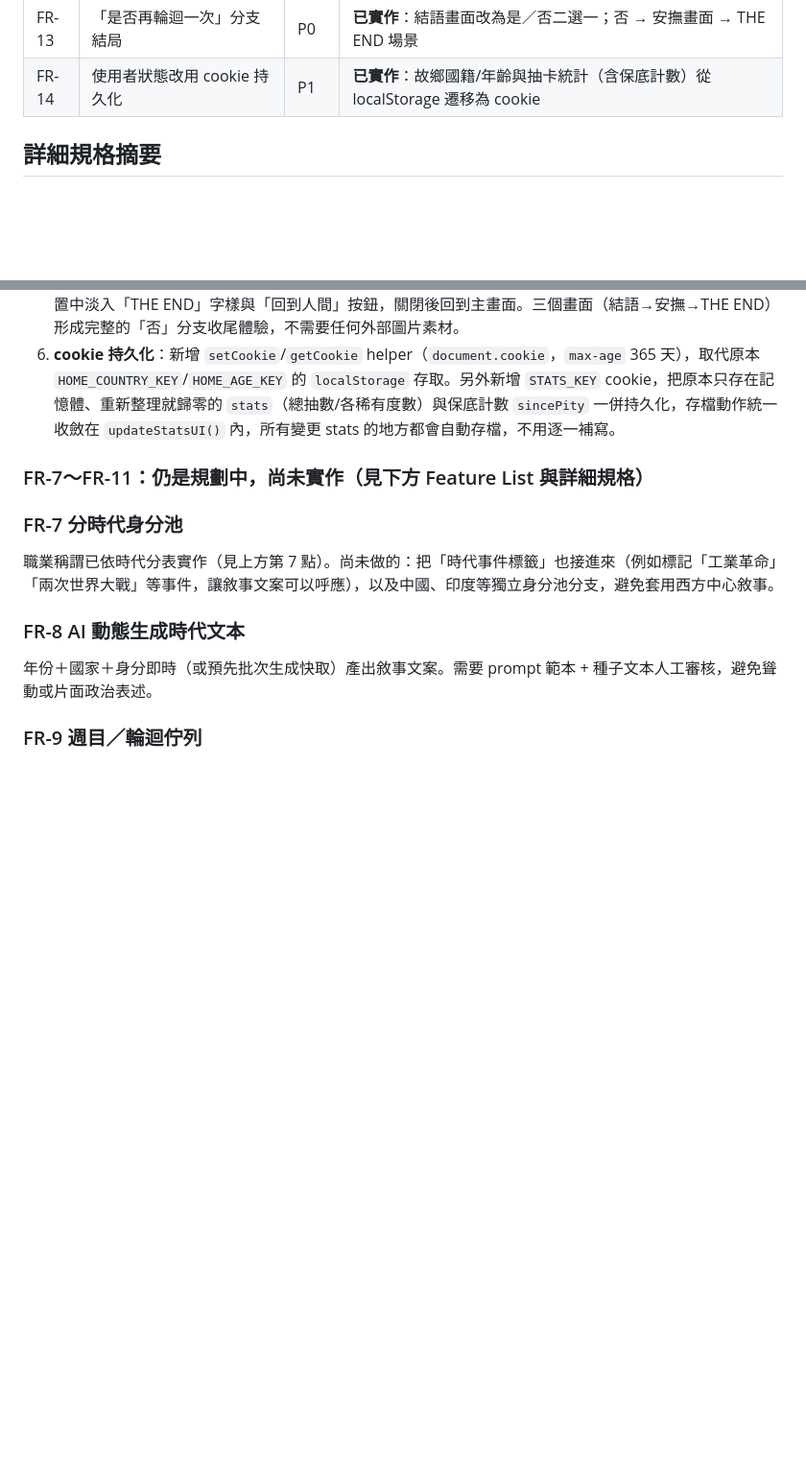
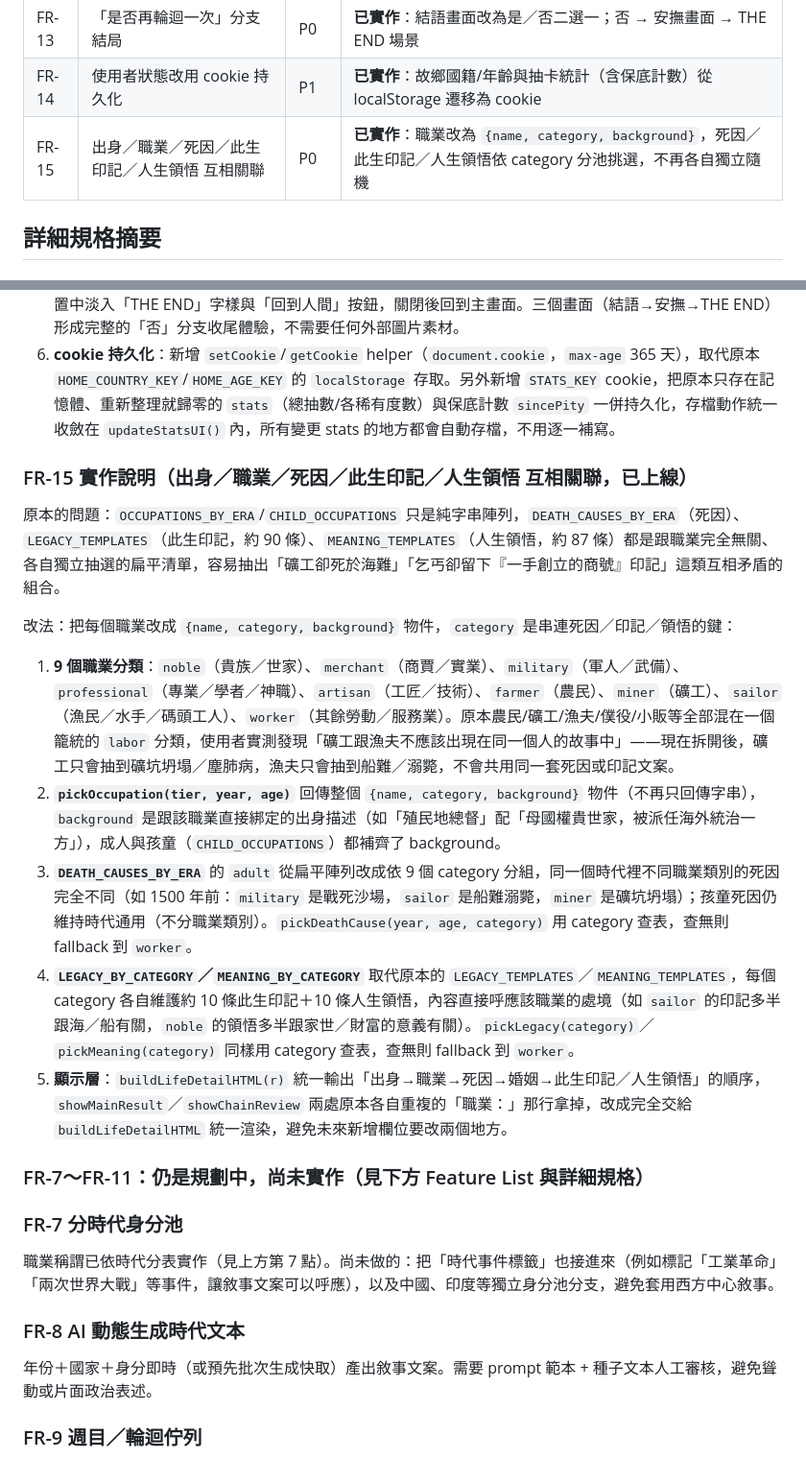
Before and after one commit to gino2013/Samsara-Gacha, a Markdown page: design/prd-samsara-chain.md, 2 parts joined by grey strips. Shown at 96% size. Drawn GitHub-style; blank space fills up the shorter version.

Commit message:
Document FR-15 in the PRD
Co-Authored-By: Claude Sonnet 5 <noreply@anthropic.com>

```diff
--- a/design/prd-samsara-chain.md
+++ b/design/prd-samsara-chain.md
@@ -46,6 +46,7 @@ FR-6 的原意是「起點完全隨機，不開放手動選國籍」，理由是
 | FR-12 | 結語畫面分段敘事動畫 | P0 | **已實作**：`#chainEndOverlay` 摘要／原因／標題／提問依序淡入並常駐畫面，不再互相取代消失 |
 | FR-13 | 「是否再輪迴一次」分支結局 | P0 | **已實作**：結語畫面改為是／否二選一；否 → 安撫畫面 → THE END 場景 |
 | FR-14 | 使用者狀態改用 cookie 持久化 | P1 | **已實作**：故鄉國籍/年齡與抽卡統計（含保底計數）從 localStorage 遷移為 cookie |
+| FR-15 | 出身／職業／死因／此生印記／人生領悟 互相關聯 | P0 | **已實作**：職業改為 `{name, category, background}`，死因／此生印記／人生領悟依 category 分池挑選，不再各自獨立隨機 |
 
 ## 詳細規格摘要
 
@@ -76,6 +77,17 @@ FR-6 的原意是「起點完全隨機，不開放手動選國籍」，理由是
 5. **THE END 畫面（`#theEndOverlay`）**：純 CSS/漸層繪製的日出場景（暖色天空漸層＋發光太陽＋山丘剪影），置中淡入「THE END」字樣與「回到人間」按鈕，關閉後回到主畫面。三個畫面（結語→安撫→THE END）形成完整的「否」分支收尾體驗，不需要任何外部圖片素材。
 6. **cookie 持久化**：新增 `setCookie`/`getCookie` helper（`document.cookie`，`max-age` 365 天），取代原本 `HOME_COUNTRY_KEY`/`HOME_AGE_KEY` 的 `localStorage` 存取。另外新增 `STATS_KEY` cookie，把原本只存在記憶體、重新整理就歸零的 `stats`（總抽數/各稀有度數）與保底計數 `sincePity` 一併持久化，存檔動作統一收斂在 `updateStatsUI()` 內，所有變更 stats 的地方都會自動存檔，不用逐一補寫。
 
+### FR-15 實作說明（出身／職業／死因／此生印記／人生領悟 互相關聯，已上線）
+
+原本的問題：`OCCUPATIONS_BY_ERA`/`CHILD_OCCUPATIONS` 只是純字串陣列，`DEATH_CAUSES_BY_ERA`（死因）、`LEGACY_TEMPLATES`（此生印記，約 90 條）、`MEANING_TEMPLATES`（人生領悟，約 87 條）都是跟職業完全無關、各自獨立抽選的扁平清單，容易抽出「礦工卻死於海難」「乞丐卻留下『一手創立的商號』印記」這類互相矛盾的組合。
+
+改法：把每個職業改成 `{name, category, background}` 物件，`category` 是串連死因／印記／領悟的鍵：
+1. **9 個職業分類**：`noble`（貴族／世家）、`merchant`（商賈／實業）、`military`（軍人／武備）、`professional`（專業／學者／神職）、`artisan`（工匠／技術）、`farmer`（農民）、`miner`（礦工）、`sailor`（漁民／水手／碼頭工人）、`worker`（其餘勞動／服務業）。原本農民/礦工/漁夫/僕役/小販等全部混在一個籠統的 `labor` 分類，使用者實測發現「礦工跟漁夫不應該出現在同一個人的故事中」——現在拆開後，礦工只會抽到礦坑坍塌／塵肺病，漁夫只會抽到船難／溺斃，不會共用同一套死因或印記文案。
+2. **`pickOccupation(tier, year, age)`** 回傳整個 `{name, category, background}` 物件（不再只回傳字串），`background` 是跟該職業直接綁定的出身描述（如「殖民地總督」配「母國權貴世家，被派任海外統治一方」），成人與孩童（`CHILD_OCCUPATIONS`）都補齊了 background。
+3. **`DEATH_CAUSES_BY_ERA`** 的 `adult` 從扁平陣列改成依 9 個 category 分組，同一個時代裡不同職業類別的死因完全不同（如 1500 年前：`military` 是戰死沙場，`sailor` 是船難溺斃，`miner` 是礦坑坍塌）；孩童死因仍維持時代通用（不分職業類別）。`pickDeathCause(year, age, category)` 用 category 查表，查無則 fallback 到 `worker`。
+4. **`LEGACY_BY_CATEGORY`／`MEANING_BY_CATEGORY`** 取代原本的 `LEGACY_TEMPLATES`／`MEANING_TEMPLATES`，每個 category 各自維護約 10 條此生印記＋10 條人生領悟，內容直接呼應該職業的處境（如 `sailor` 的印記多半跟海／船有關，`noble` 的領悟多半跟家世／財富的意義有關）。`pickLegacy(category)`／`pickMeaning(category)` 同樣用 category 查表，查無則 fallback 到 `worker`。
+5. **顯示層**：`buildLifeDetailHTML(r)` 統一輸出「出身→職業→死因→婚姻→此生印記／人生領悟」的順序，`showMainResult`／`showChainReview` 兩處原本各自重複的「職業：」那行拿掉，改成完全交給 `buildLifeDetailHTML` 統一渲染，避免未來新增欄位要改兩個地方。
+
 ### FR-7～FR-11：仍是規劃中，尚未實作（見下方 Feature List 與詳細規格）
 
 ### FR-7 分時代身分池
```
Also changed, not shown: docs/commit-log.md (+1 -0 lines).
